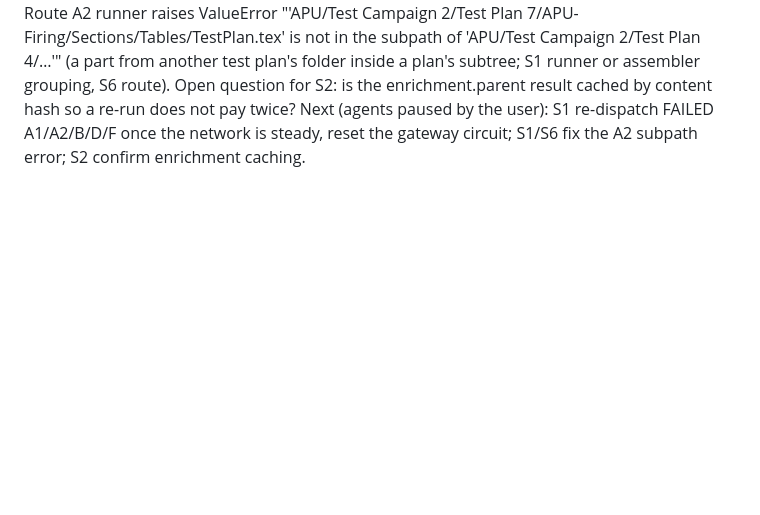
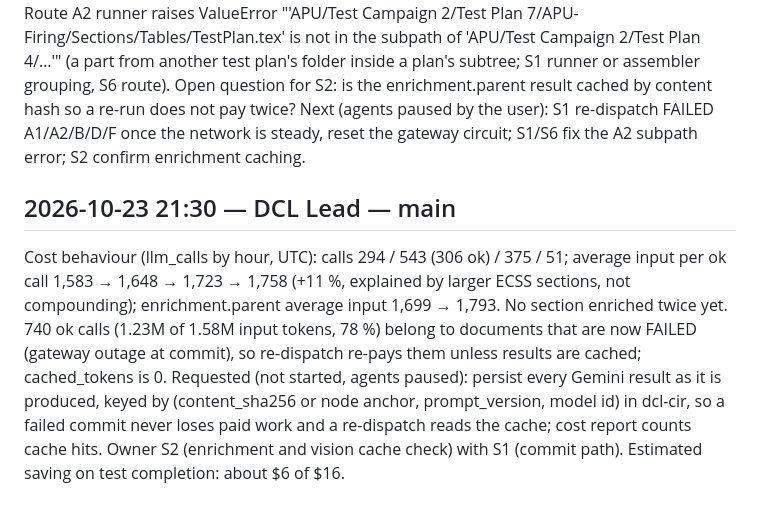
Before and after one commit to SwarajDarekar-Manastu/DCL_v2, a Markdown page: docs/sessions/STATUS.md, the part around the change. GitHub-like rendering; blank space fills up the shorter version.

Commit message:
status: cost behaviour and cache request
Co-Authored-By: Claude Sonnet 5.5 <noreply@anthropic.com>

```diff
--- a/docs/sessions/STATUS.md
+++ b/docs/sessions/STATUS.md
@@ -1157,3 +1157,7 @@ Token and failure analysis (llm_calls ledger, 1,269 calls): enrichment.parent =
 Statuses at 21:00: A1 10 ACTIVE + 1 soft + 22 FAILED + 6 PROCESSING; A2 2 soft + 21 FAILED; B 3 ACTIVE + 1 FAILED; D 10 ACTIVE + 6 FAILED + 68 PROCESSING; E 2 ACTIVE_WITH_SOFT_FLAGS; F 1 + 3 FAILED. Nearly all FAILED are network (ConnectError / circuit open).
 One real defect found: Route A2 runner raises ValueError "'APU/Test Campaign 2/Test Plan 7/APU-Firing/Sections/Tables/TestPlan.tex' is not in the subpath of 'APU/Test Campaign 2/Test Plan 4/…'" (a part from another test plan's folder inside a plan's subtree; S1 runner or assembler grouping, S6 route). Open question for S2: is the enrichment.parent result cached by content hash so a re-run does not pay twice?
 Next (agents paused by the user): S1 re-dispatch FAILED A1/A2/B/D/F once the network is steady, reset the gateway circuit; S1/S6 fix the A2 subpath error; S2 confirm enrichment caching.
+
+## 2026-10-23 21:30 — DCL Lead — main
+Cost behaviour (llm_calls by hour, UTC): calls 294 / 543 (306 ok) / 375 / 51; average input per ok call 1,583 → 1,648 → 1,723 → 1,758 (+11 %, explained by larger ECSS sections, not compounding); enrichment.parent average input 1,699 → 1,793. No section enriched twice yet. 740 ok calls (1.23M of 1.58M input tokens, 78 %) belong to documents that are now FAILED (gateway outage at commit), so re-dispatch re-pays them unless results are cached; cached_tokens is 0.
+Requested (not started, agents paused): persist every Gemini result as it is produced, keyed by (content_sha256 or node anchor, prompt_version, model id) in dcl-cir, so a failed commit never loses paid work and a re-dispatch reads the cache; cost report counts cache hits. Owner S2 (enrichment and vision cache check) with S1 (commit path). Estimated saving on test completion: about $6 of $16.
```
